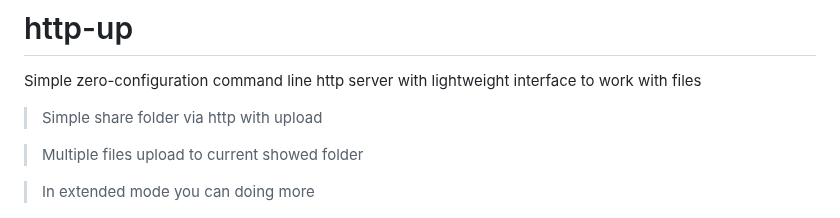
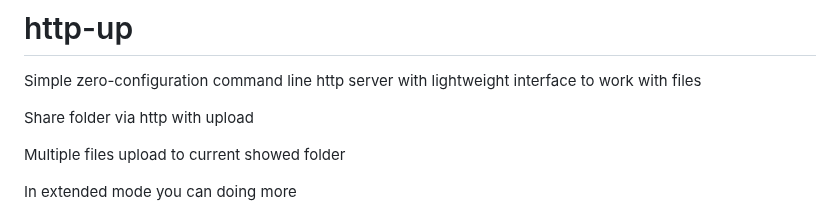
Before and after one commit to western/http-up, a Markdown page: README.md, the part around the change. GitHub-like rendering.

```diff
--- a/README.md
+++ b/README.md
@@ -2,11 +2,11 @@
 
 Simple zero-configuration command line http server with lightweight interface to work with files
 
-> Simple share folder via http with upload
+Share folder via http with upload
 
-> Multiple files upload to current showed folder
+Multiple files upload to current showed folder
 
-> In extended mode you can doing more
+In extended mode you can doing more
 
 <p align="center">
   <img src="https://github.com/western/http-up/blob/dev/doc/screen-top6.png?raw=true" />
```
